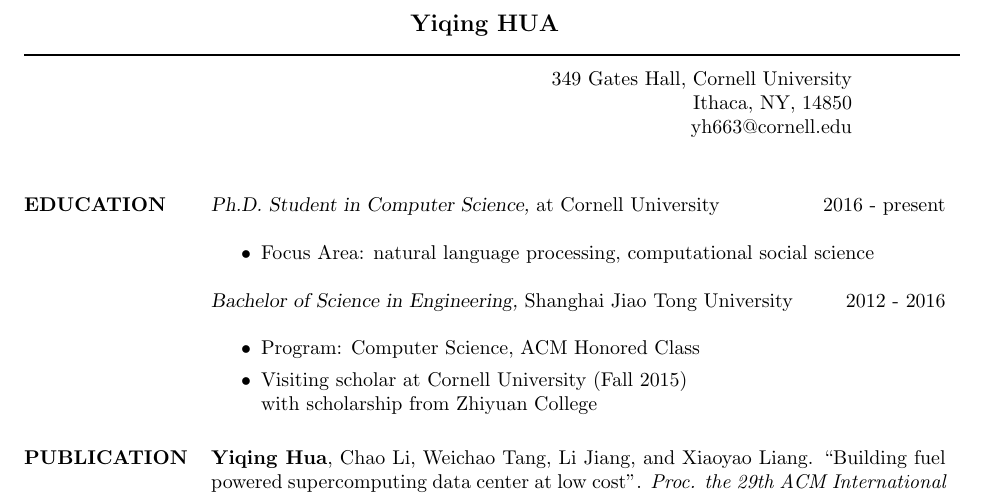
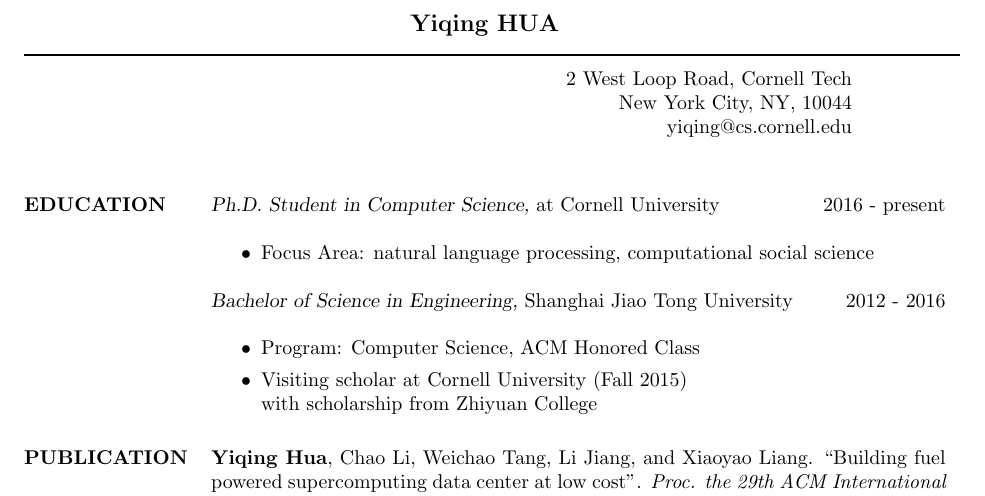
Before and after one commit to vegetable68/cv, a LaTeX CV (cv.tex): part of page 1 of 2, cut so that both start at the same text. Compiled offline with pdfLaTeX.

Commit message:
updated address

```diff
--- a/cv.tex
+++ b/cv.tex
@@ -38,9 +38,9 @@
 
 \moveleft\hoffset\vbox{\hrule width\resumewidth height 1pt}\smallskip % Horizontal line after name; adjust line thickness by changing the '1pt'
 
-\moveleft.5\hoffset\rightline{349 Gates Hall, Cornell University} % Your address
-\moveleft.5\hoffset\rightline{Ithaca, NY, 14850} % Your address
-\moveleft.5\hoffset\rightline{yh663@cornell.edu}
+\moveleft.5\hoffset\rightline{2 West Loop Road, Cornell Tech} % Your address
+\moveleft.5\hoffset\rightline{New York City, NY, 10044} % Your address
+\moveleft.5\hoffset\rightline{yiqing@cs.cornell.edu}
 
 %----------------------------------------------------------------------------------------
 
```
Also changed, not shown: cv.pdf, 1 other file.
